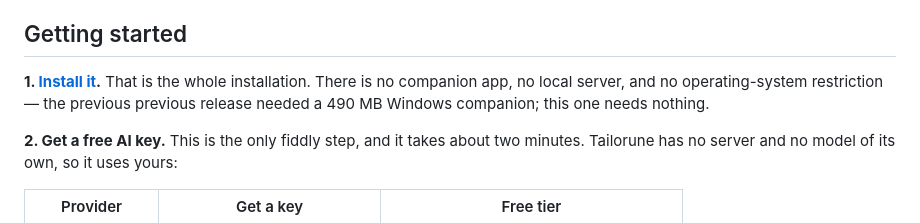
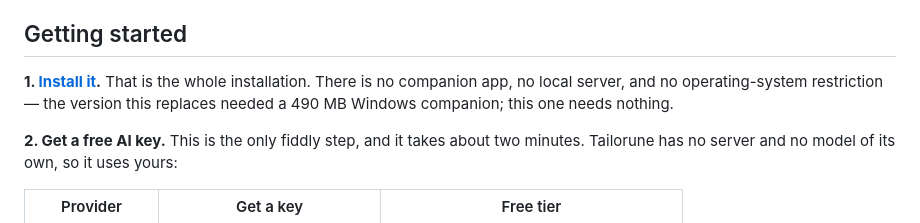
Before and after one commit to JuanPRG/tailorune, a Markdown page: README.md, the part around the change. Drawn GitHub-style.

Commit message:
docs: fix a doubled word left by the rename sweep
'the previous previous release' -- the substitution replaced 'HirePilot
release' with 'previous release' at a spot where 'the previous' already stood.
Caught by reading the paragraph, not by the sweep, which is the failure mode of
bulk find-and-replace: it is correct at every match and can still be wrong at
the sentence.

```diff
--- a/README.md
+++ b/README.md
@@ -89,8 +89,8 @@ full.
 ## Getting started
 
 **1. [Install it](https://chromewebstore.google.com/detail/chnibpoikgjckekkgpoeejdnmempllkh).** That is the whole installation. There is no companion
-app, no local server, and no operating-system restriction — the previous
-previous release needed a 490 MB Windows companion; this one needs nothing.
+app, no local server, and no operating-system restriction — the version this
+replaces needed a 490 MB Windows companion; this one needs nothing.
 
 **2. Get a free AI key.** This is the only fiddly step, and it takes about two
 minutes. Tailorune has no server and no model of its own, so it uses yours:
```
